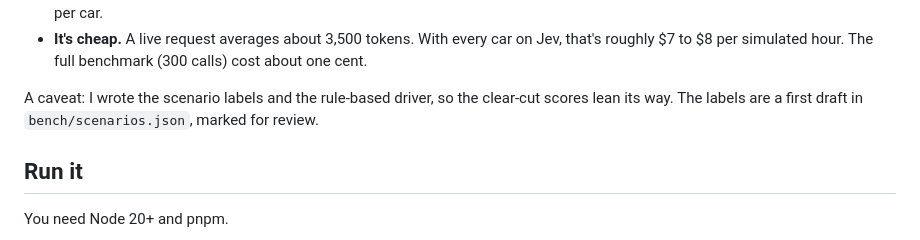
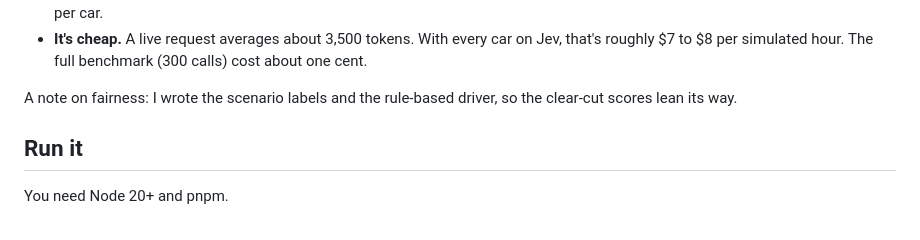
Before and after one commit to Bravim-Ketan-Purohit/jev-city, a Markdown page: README.md, the part around the change. Drawn GitHub-style.

```diff
--- a/README.md
+++ b/README.md
@@ -61,7 +61,7 @@ What stood out:
 - **Batching is fine.** Five cars in one request scored the same as one car per request (87.7% vs 85.3%) and used 24% fewer tokens per car.
 - **It's cheap.** A live request averages about 3,500 tokens. With every car on Jev, that's roughly $7 to $8 per simulated hour. The full benchmark (300 calls) cost about one cent.
 
-A caveat: I wrote the scenario labels and the rule-based driver, so the clear-cut scores lean its way. The labels are a first draft in `bench/scenarios.json`, marked for review.
+A note on fairness: I wrote the scenario labels and the rule-based driver, so the clear-cut scores lean its way.
 
 ## Run it
 
```
Also changed, not shown: bench/README.md (+1 -1 lines), bench/results.md (+1 -3 lines), docs/media/results-tab.png, 11 other files.
